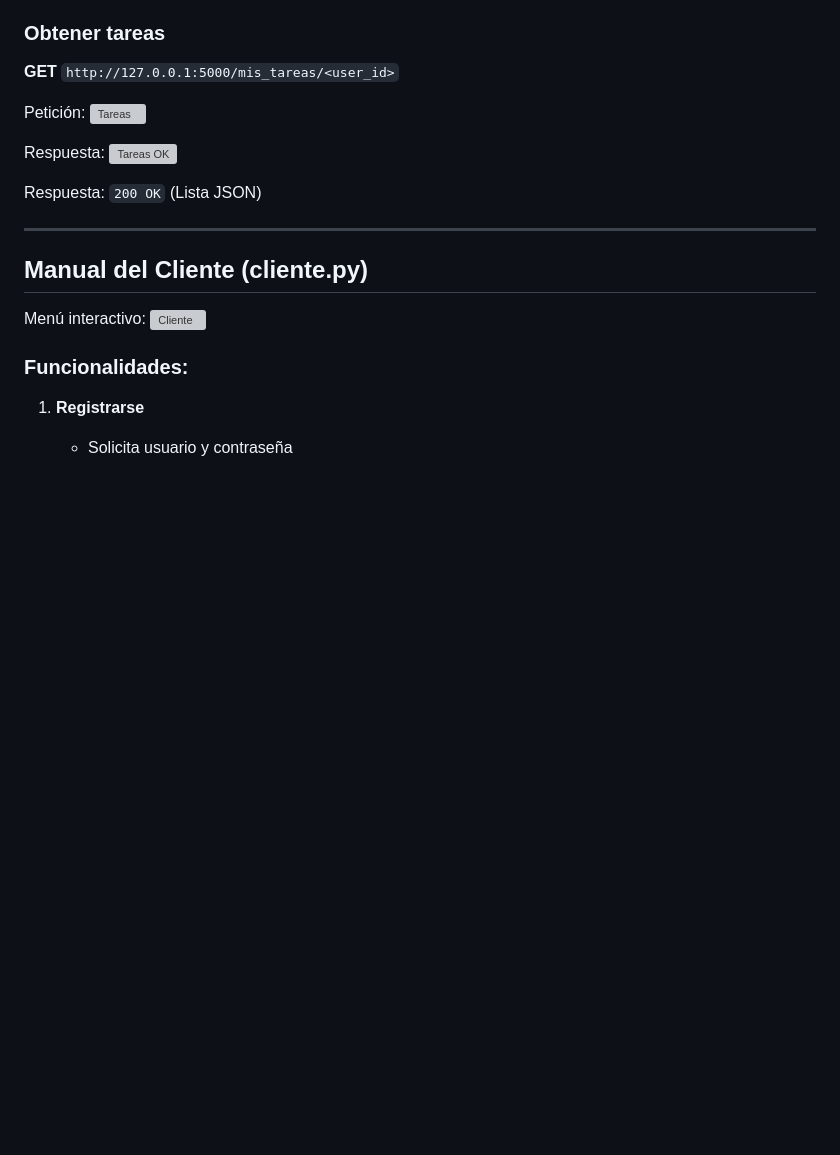
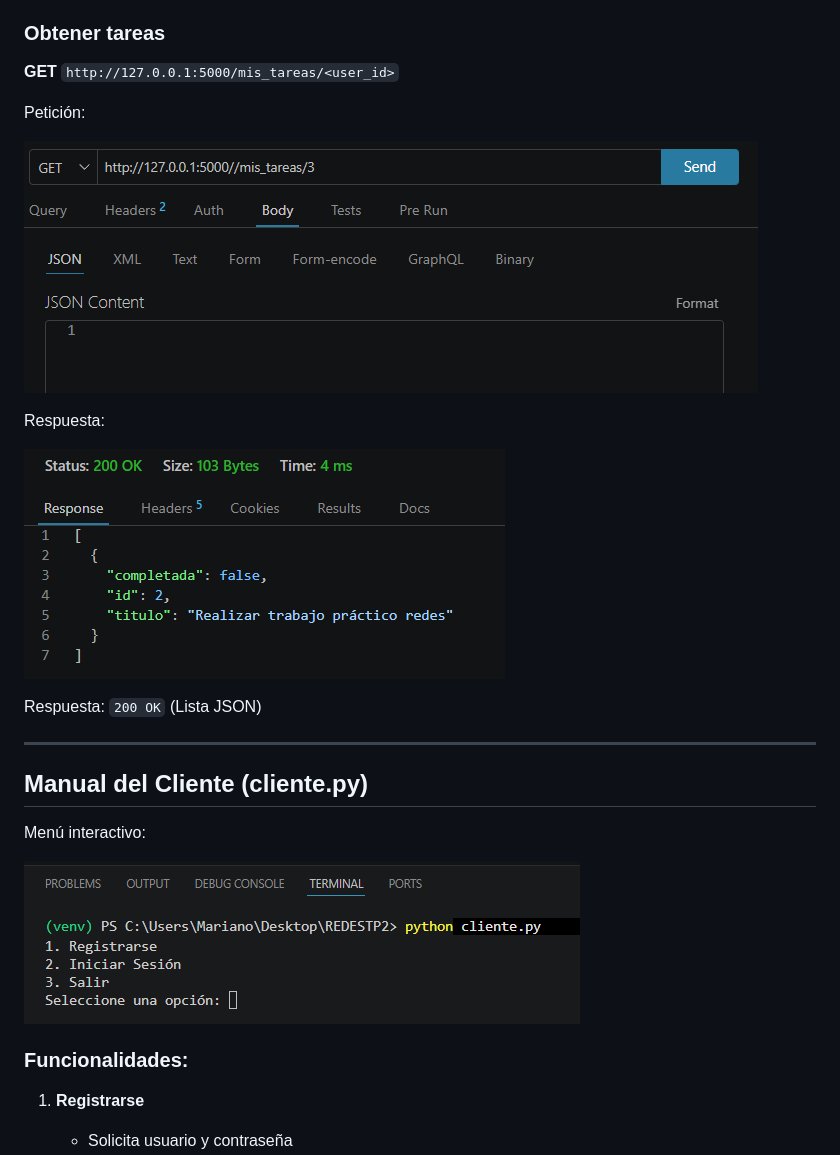
Before and after one commit to Mariano-Javier/REDESTP2, a Markdown page: README.md, the part around one of its changes. Rendered like a GitHub page; blank space fills up the shorter version; grey boxes are pictures that could not be loaded.

```diff
--- a/README.md
+++ b/README.md
@@ -158,10 +164,12 @@ python cliente.py
 **GET** `http://127.0.0.1:5000/mis_tareas/<user_id>`
 
  Petición:
-![Tareas](img/tareas01.png)
+
+![Tareas](https://github.com/Mariano-Javier/REDESTP2/blob/main/static/img/tareas01.png)
 
  Respuesta:
-![Tareas OK](img/tareas02.png)
+
+![Tareas OK](https://github.com/Mariano-Javier/REDESTP2/blob/main/static/img/tareas02.png)
 
  Respuesta: `200 OK` (Lista JSON)
 
@@ -170,7 +178,8 @@ python cliente.py
 ##  Manual del Cliente (cliente.py)
 
  Menú interactivo:
-![Cliente](img/cliente01.png)
+
+![Cliente](https://github.com/Mariano-Javier/REDESTP2/blob/main/static/img/cliente01.png)
 
 ### Funcionalidades:
 
```
Also changed, not shown: other parts of README.md (+11 -5 lines).
